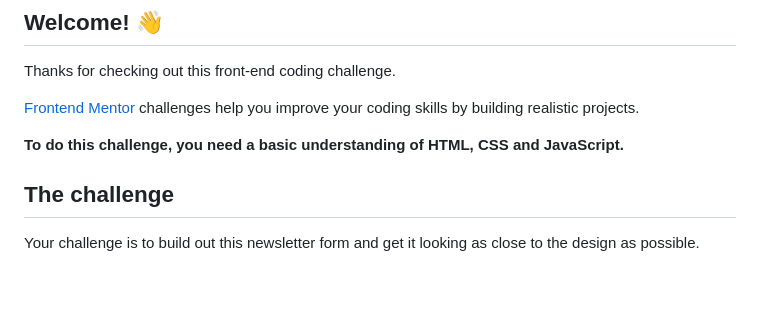
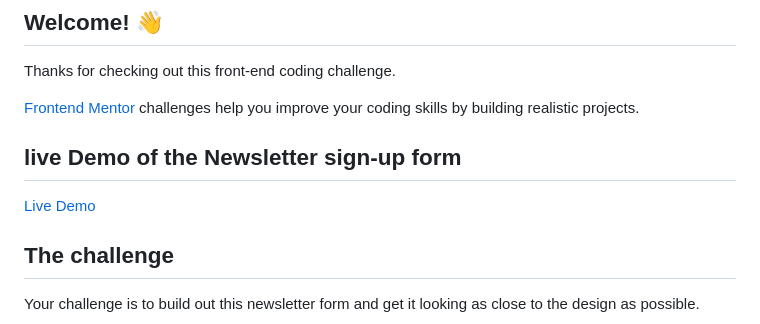
Before and after one commit to QS3H/Newsletter-sign-up-form-Frontend-Mentor, a Markdown page: README.md, the part around the change. Rendered like a GitHub page; blank space fills up the shorter version.

```diff
--- a/README.md
+++ b/README.md
@@ -8,7 +8,9 @@ Thanks for checking out this front-end coding challenge.
 
 [Frontend Mentor](https://www.frontendmentor.io) challenges help you improve your coding skills by building realistic projects.
 
-**To do this challenge, you need a basic understanding of HTML, CSS and JavaScript.**
+## live Demo of the Newsletter sign-up form
+
+[Live Demo](https://qs3h.github.io/Newsletter-sign-up-form-Frontend-Mentor/)
 
 ## The challenge
 
```
